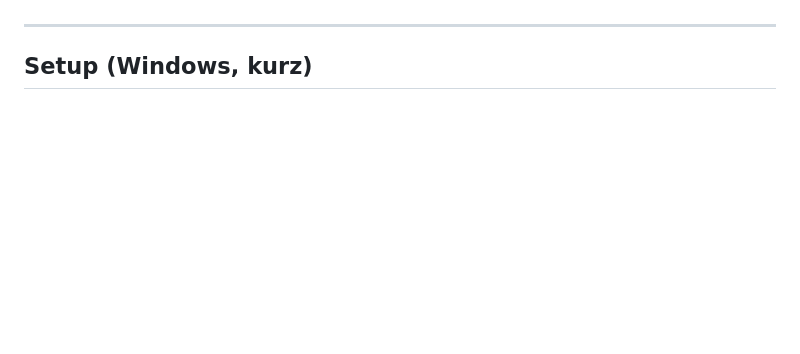
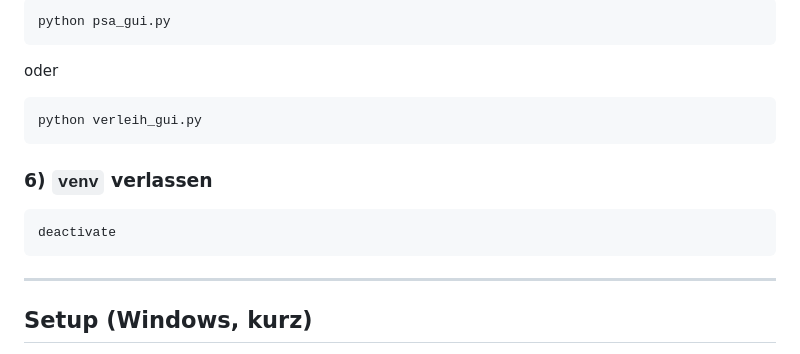
Before and after one commit to VerFlix/PSAgent, a Markdown page: README.md, the part around one of its changes. Drawn GitHub-style; blank space fills up the shorter version.

````diff
--- a/README.md
+++ b/README.md
@@ -74,3 +134,18 @@ Hinweis: Ohne Typst läuft die Datenpflege, aber PDF-Generierung ist nicht mögl
+```powershell
+python psa_gui.py
+```
+
+oder
+
+```powershell
+python verleih_gui.py
+```
+
+### 6) `venv` verlassen
+
+```powershell
+deactivate
+```
 
 ---
 
````
Also changed, not shown: other parts of README.md (+60 -0 lines).
